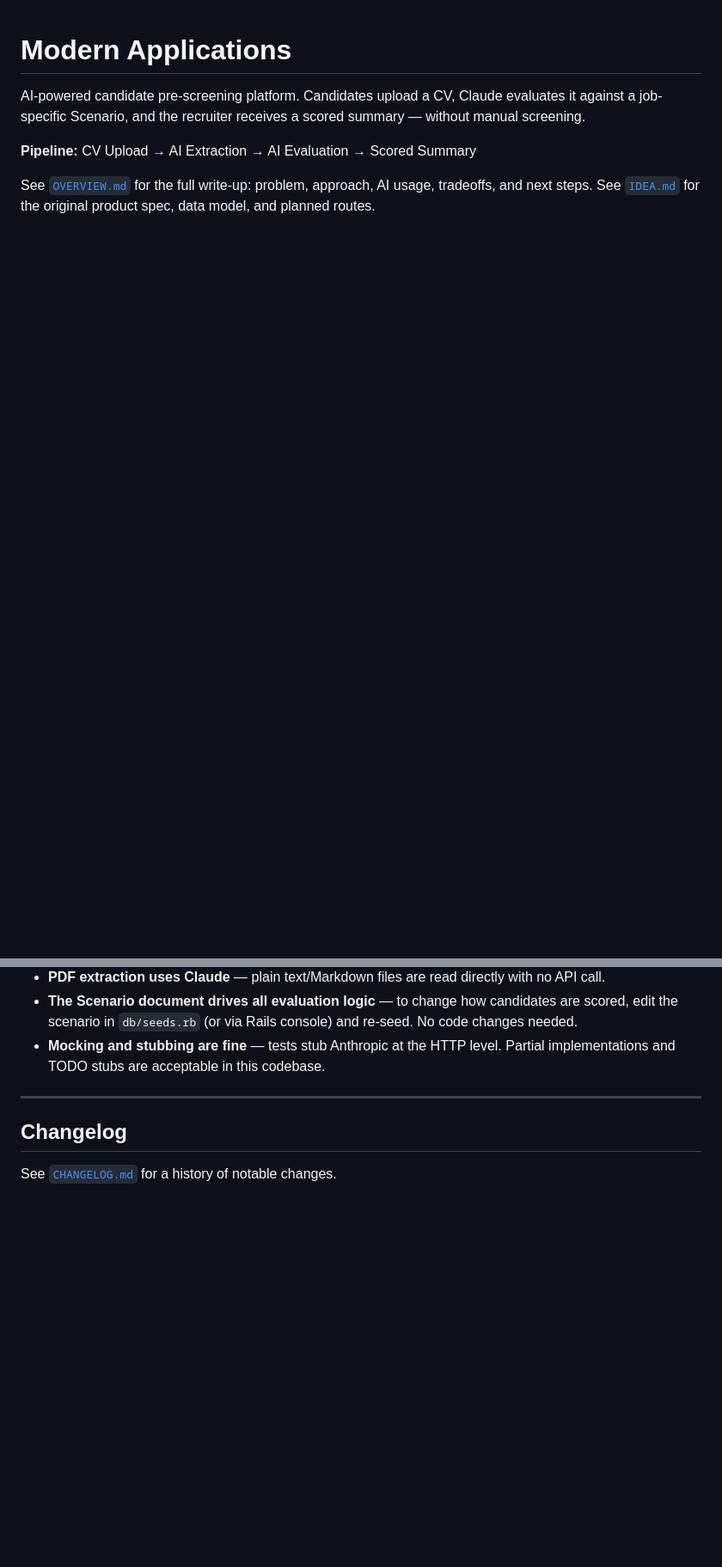
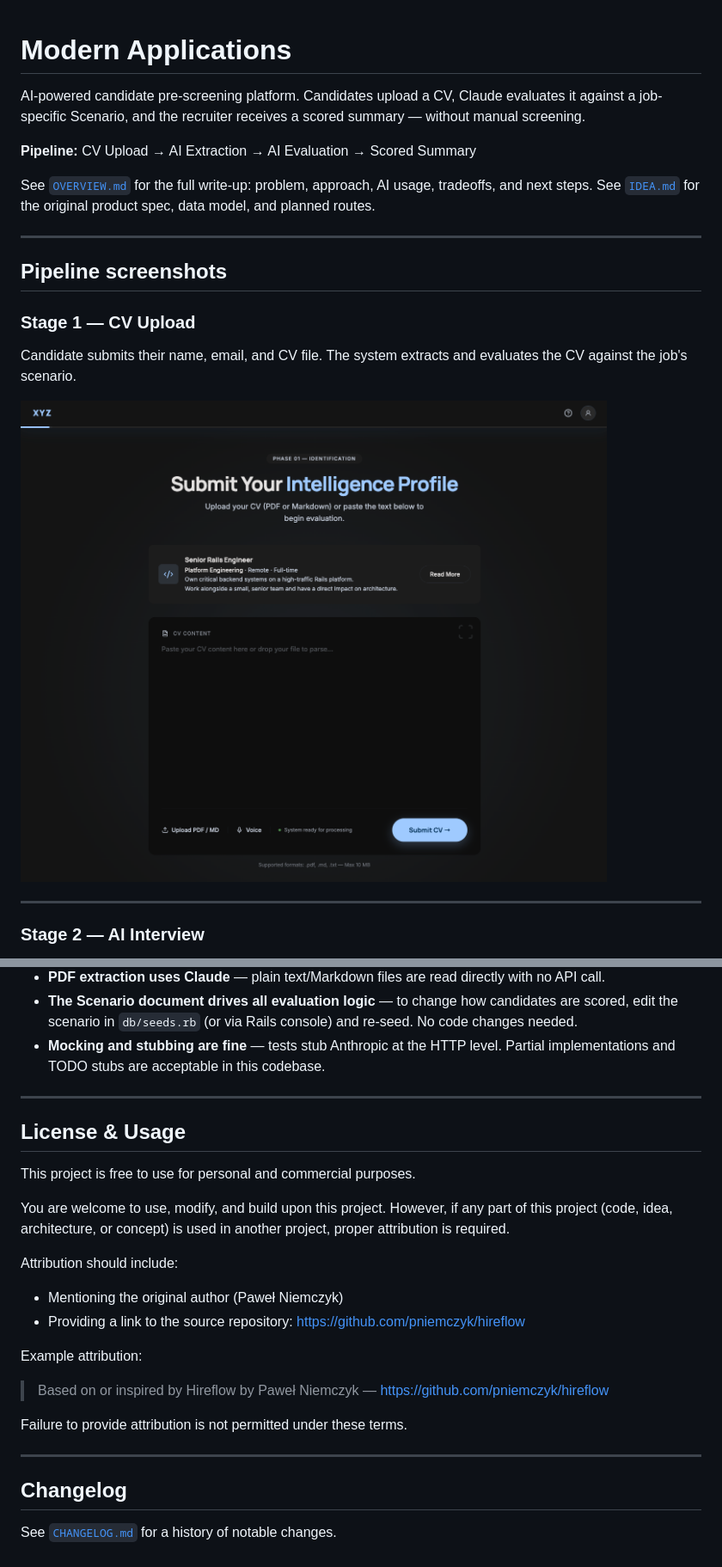
Before and after one commit to pniemczyk/hireflow, a Markdown page: README.md, 2 parts joined by grey strips. Shown: that part at 86% size. Drawn GitHub-style; pictures changed too: materials/screenshots/cv_upload.png (added); blank space fills up the shorter version.

```diff
--- a/README.md
+++ b/README.md
@@ -6,3 +6,18 @@ AI-powered candidate pre-screening platform. Candidates upload a CV, Claude eval
 
 See [`OVERVIEW.md`](./OVERVIEW.md) for the full write-up: problem, approach, AI usage, tradeoffs, and next steps.
 See [`IDEA.md`](./IDEA.md) for the original product spec, data model, and planned routes.
+
+---
+
+## Pipeline screenshots
+
+### Stage 1 — CV Upload
+
+Candidate submits their name, email, and CV file. The system extracts and evaluates the CV against the job's scenario.
+
+![CV Upload](materials/screenshots/cv_upload.png)
+
+---
+
+### Stage 2 — AI Interview
+
@@ -177,6 +215,23 @@ app/frontend/javascript/controllers/tts_controller.js  # Stimulus: audio + word
 
 ---
 
+## License & Usage
+
+This project is free to use for personal and commercial purposes.
+
+You are welcome to use, modify, and build upon this project. However, if any part of this project (code, idea, architecture, or concept) is used in another project, proper attribution is required.
+
+Attribution should include:
+- Mentioning the original author (Paweł Niemczyk)
+- Providing a link to the source repository: https://github.com/pniemczyk/hireflow
+
+Example attribution:
+> Based on or inspired by Hireflow by Paweł Niemczyk — https://github.com/pniemczyk/hireflow
+
+Failure to provide attribution is not permitted under these terms.
+
+---
+
 ## Changelog
 
 See [`CHANGELOG.md`](./CHANGELOG.md) for a history of notable changes.
```
Also changed, not shown: other parts of README.md (+23 -0 lines), CHANGELOG.md (+49 -0 lines), materials/screenshots/ai_interview.png (added), materials/screenshots/cv_received_failure.png (added), materials/screenshots/cv_received_success.png (added), materials/screenshots/text_to_speech.png (added), 8 other files.
